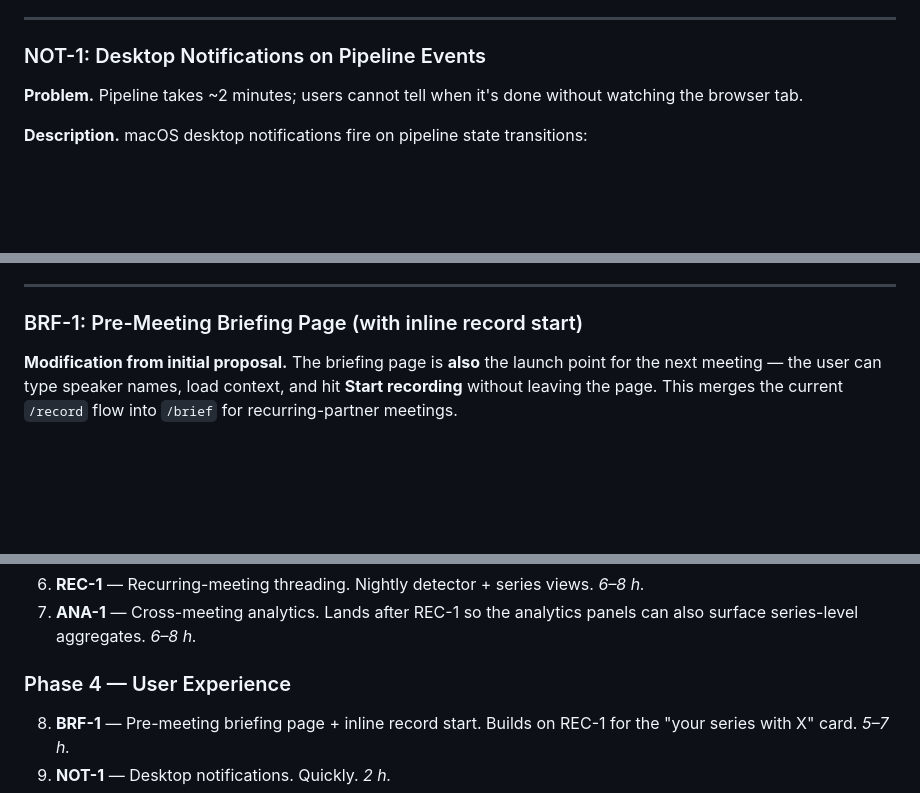
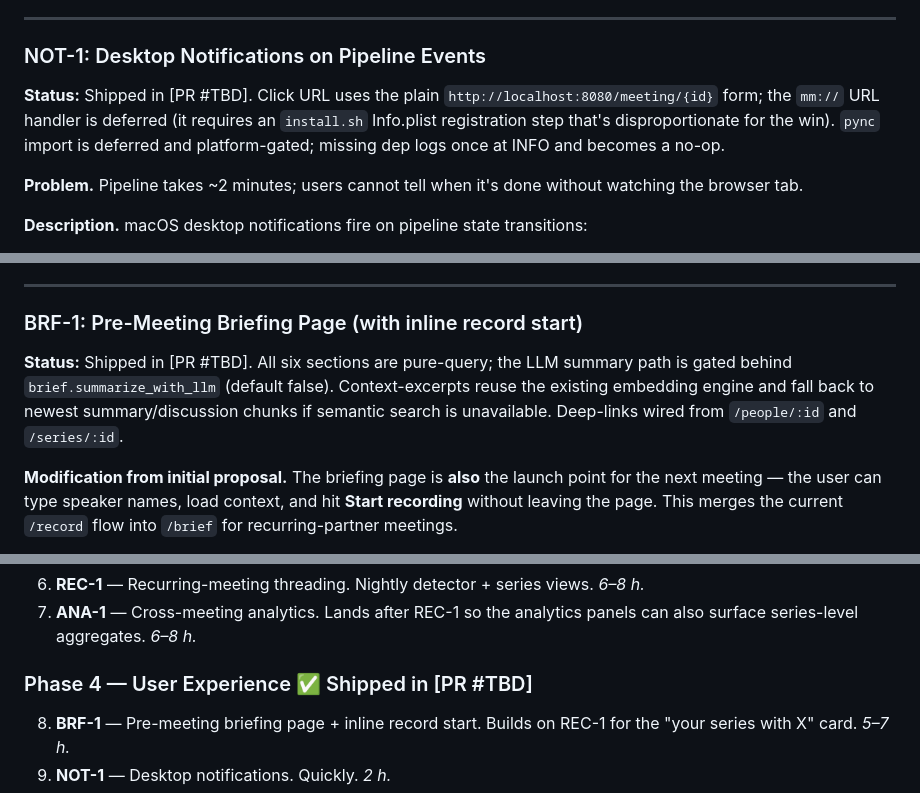
Before and after one commit to PietKonijn007/MeetingMinutesTaker, a Markdown page: specs/07-implementation-plan-batch3.md, 3 parts joined by grey strips. Drawn GitHub-style; blank space fills up the shorter version.

```diff
--- a/specs/07-implementation-plan-batch3.md
+++ b/specs/07-implementation-plan-batch3.md
@@ -110,6 +110,8 @@ CREATE INDEX idx_voice_samples_person ON person_voice_samples(person_id, confirm
 
 ### NOT-1: Desktop Notifications on Pipeline Events
 
+**Status:** Shipped in [PR #TBD]. Click URL uses the plain `http://localhost:8080/meeting/{id}` form; the `mm://` URL handler is deferred (it requires an `install.sh` Info.plist registration step that's disproportionate for the win). `pync` import is deferred and platform-gated; missing dep logs once at INFO and becomes a no-op.
+
 **Problem.** Pipeline takes ~2 minutes; users cannot tell when it's done without watching the browser tab.
 
 **Description.** macOS desktop notifications fire on pipeline state transitions:
@@ -134,6 +136,8 @@ Clicking the notification opens the web UI to the meeting (via a `mm://meeting/{
 ---
 
 ### BRF-1: Pre-Meeting Briefing Page (with inline record start)
+
+**Status:** Shipped in [PR #TBD]. All six sections are pure-query; the LLM summary path is gated behind `brief.summarize_with_llm` (default false). Context-excerpts reuse the existing embedding engine and fall back to newest summary/discussion chunks if semantic search is unavailable. Deep-links wired from `/people/:id` and `/series/:id`.
 
 **Modification from initial proposal.** The briefing page is **also** the launch point for the next meeting — the user can type speaker names, load context, and hit **Start recording** without leaving the page. This merges the current `/record` flow into `/brief` for recurring-partner meetings.
 
@@ -481,7 +487,7 @@ Ordered to unblock downstream features.
 6. **REC-1** — Recurring-meeting threading. Nightly detector + series views. *6–8 h.*
 7. **ANA-1** — Cross-meeting analytics. Lands after REC-1 so the analytics panels can also surface series-level aggregates. *6–8 h.*
 
-### Phase 4 — User Experience
+### Phase 4 — User Experience ✅ Shipped in [PR #TBD]
 
 8. **BRF-1** — Pre-meeting briefing page + inline record start. Builds on REC-1 for the "your series with X" card. *5–7 h.*
 9. **NOT-1** — Desktop notifications. Quickly. *2 h.*
```
Also changed, not shown: other parts of specs/07-implementation-plan-batch3.md (+2 -0 lines), README.md (+38 -1 lines).
